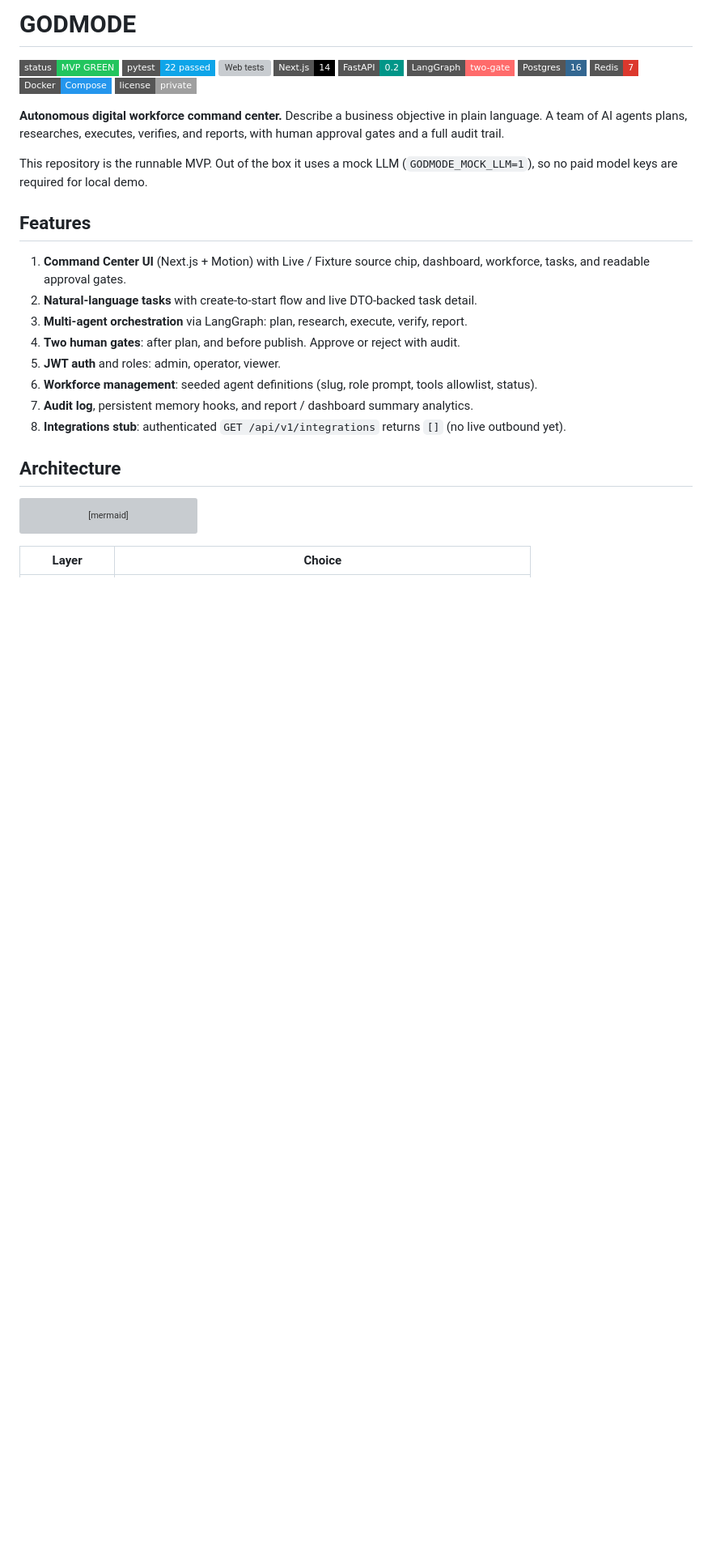
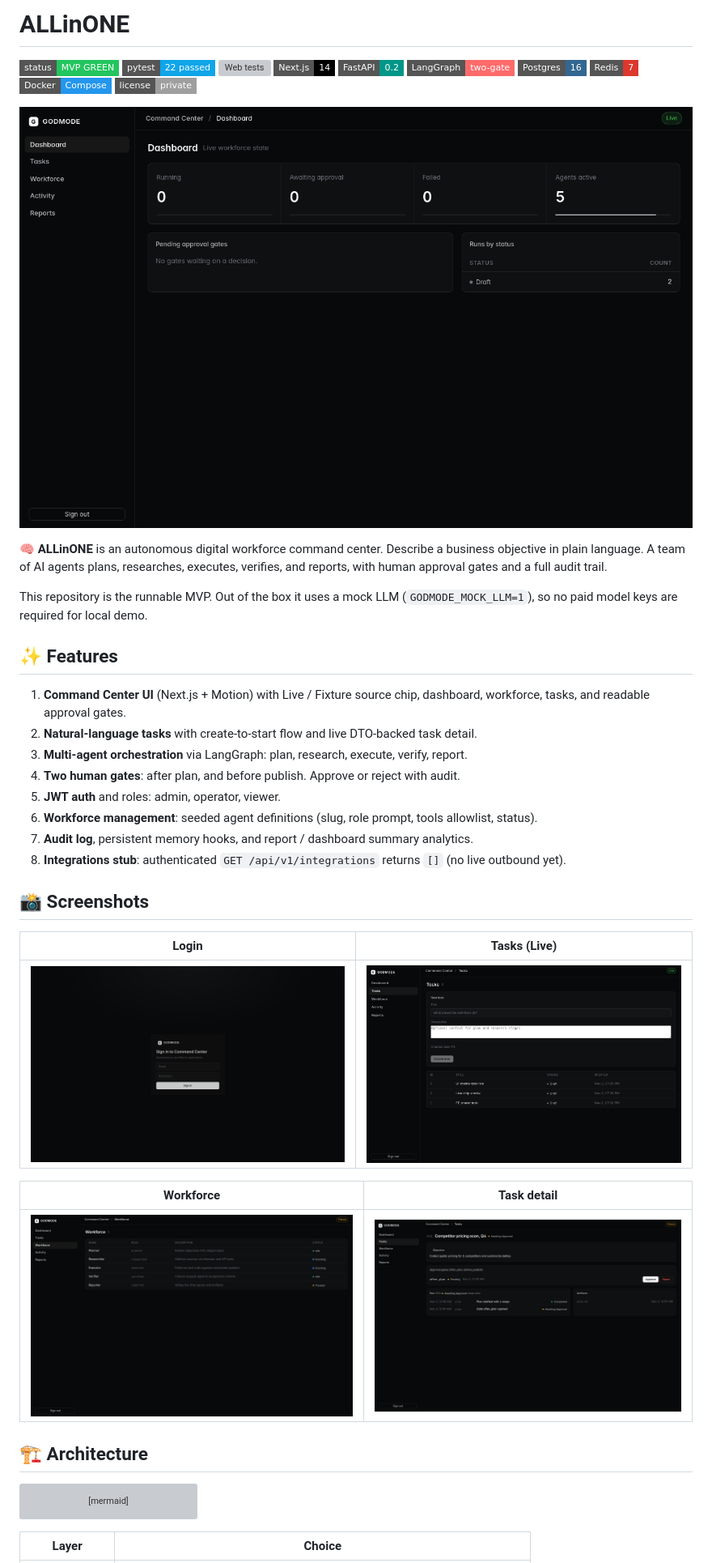
Before and after one commit to kasaam-ali/ALLinONE, a Markdown page: README.md, the part around one of its changes. Shown at 81% size. GitHub-like rendering; pictures changed too: docs/screenshots/dashboard.png (added), docs/screenshots/login.png (added), docs/screenshots/task-detail.png (added); badges without logos; blank space fills up the shorter version; grey boxes are pictures that could not be loaded.

Commit message:
docs: brand README as ALLinONE with screenshots and light emojis
Add docs/screenshots from live UI refs; rename title/product to ALLinONE.

````diff
--- a/README.md
+++ b/README.md
@@ -1,4 +1,5 @@
-# GODMODE
+# ALLinONE
+
 
 [![Status](https://img.shields.io/badge/status-MVP%20GREEN-22c55e?style=flat-square)](IMPLEMENTATION_STATUS.md)
 [![API tests](https://img.shields.io/badge/pytest-22%20passed-0ea5e9?style=flat-square)](#tests)
@@ -11,11 +12,15 @@
 [![Docker](https://img.shields.io/badge/Docker-Compose-2496ED?style=flat-square&logo=docker)](#quick-start)
 [![License](https://img.shields.io/badge/license-private-lightgrey?style=flat-square)](#)
 
-**Autonomous digital workforce command center.** Describe a business objective in plain language. A team of AI agents plans, researches, executes, verifies, and reports, with human approval gates and a full audit trail.
+<p align="center">
+  <img src="docs/screenshots/dashboard.png" alt="ALLinONE Command Center dashboard" width="900" />
+</p>
+
+🧠 **ALLinONE** is an autonomous digital workforce command center. Describe a business objective in plain language. A team of AI agents plans, researches, executes, verifies, and reports, with human approval gates and a full audit trail.
 
 This repository is the runnable MVP. Out of the box it uses a mock LLM (`GODMODE_MOCK_LLM=1`), so no paid model keys are required for local demo.
 
-## Features
+## ✨ Features
 
 1. **Command Center UI** (Next.js + Motion) with Live / Fixture source chip, dashboard, workforce, tasks, and readable approval gates.
 2. **Natural-language tasks** with create-to-start flow and live DTO-backed task detail.
@@ -26,7 +31,17 @@ This repository is the runnable MVP. Out of the box it uses a mock LLM (`GODMODE
 7. **Audit log**, persistent memory hooks, and report / dashboard summary analytics.
 8. **Integrations stub**: authenticated `GET /api/v1/integrations` returns `[]` (no live outbound yet).
 
-## Architecture
+## 📸 Screenshots
+
+| Login | Tasks (Live) |
+|---|---|
+| ![Login](docs/screenshots/login.png) | ![Tasks](docs/screenshots/tasks.png) |
+
+| Workforce | Task detail |
+|---|---|
+| ![Workforce](docs/screenshots/workforce.png) | ![Task detail](docs/screenshots/task-detail.png) |
+
+## 🏗️ Architecture
 
 ```mermaid
 flowchart LR
````
Also changed, not shown: other parts of README.md (+9 -9 lines).
